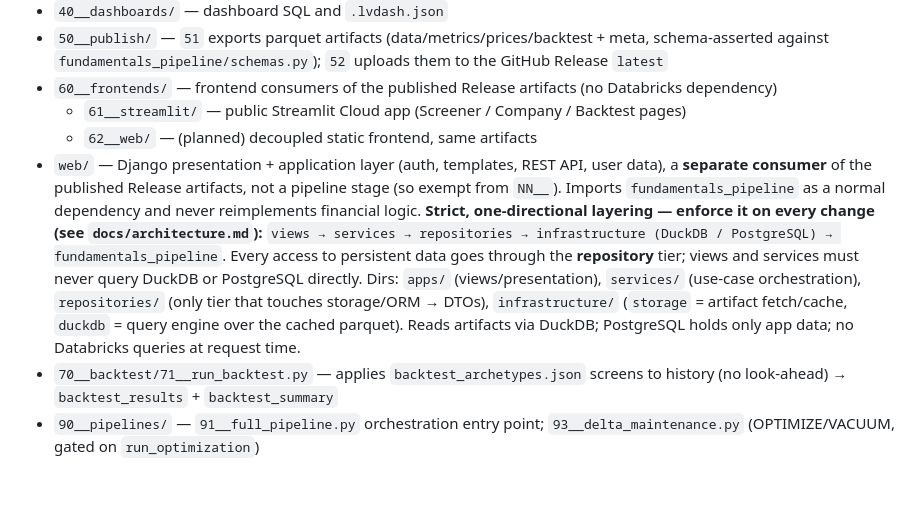
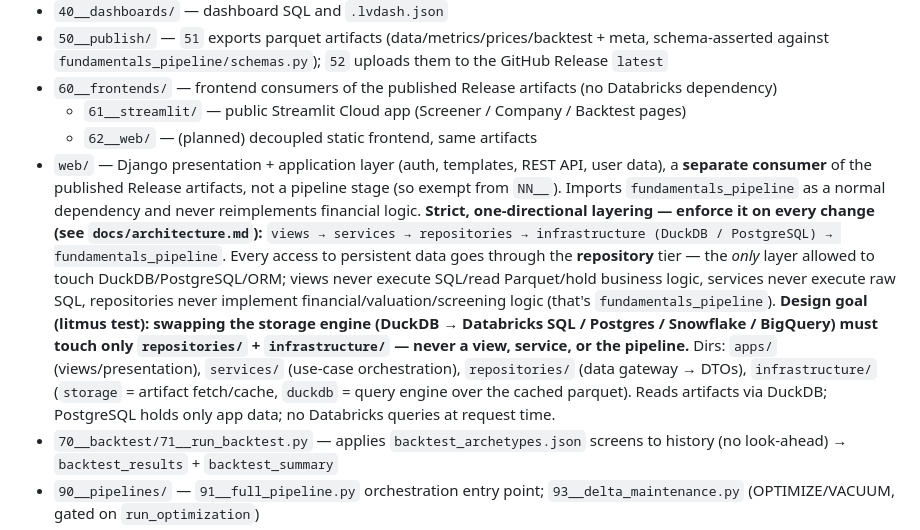
Before and after one commit to alopezmoreira1989/fundamentals_databricks_pj, a Markdown page: CLAUDE.md, the part around the change. Rendered like a GitHub page; blank space fills up the shorter version.

```diff
--- a/CLAUDE.md
+++ b/CLAUDE.md
@@ -62,7 +62,7 @@ Databricks analytical pipeline that ingests SEC EDGAR XBRL filings (10-K/10-Q) f
 - `60__frontends/` — frontend consumers of the published Release artifacts (no Databricks dependency)
   - `61__streamlit/` — public Streamlit Cloud app (Screener / Company / Backtest pages)
   - `62__web/` — (planned) decoupled static frontend, same artifacts
-- `web/` — Django presentation + application layer (auth, templates, REST API, user data), a **separate consumer** of the published Release artifacts, not a pipeline stage (so exempt from `NN__`). Imports `fundamentals_pipeline` as a normal dependency and never reimplements financial logic. **Strict, one-directional layering — enforce it on every change (see `docs/architecture.md`):** `views → services → repositories → infrastructure (DuckDB / PostgreSQL) → fundamentals_pipeline`. Every access to persistent data goes through the **repository** tier; views and services must never query DuckDB or PostgreSQL directly. Dirs: `apps/` (views/presentation), `services/` (use-case orchestration), `repositories/` (only tier that touches storage/ORM → DTOs), `infrastructure/` (`storage` = artifact fetch/cache, `duckdb` = query engine over the cached parquet). Reads artifacts via DuckDB; PostgreSQL holds only app data; no Databricks queries at request time.
+- `web/` — Django presentation + application layer (auth, templates, REST API, user data), a **separate consumer** of the published Release artifacts, not a pipeline stage (so exempt from `NN__`). Imports `fundamentals_pipeline` as a normal dependency and never reimplements financial logic. **Strict, one-directional layering — enforce it on every change (see `docs/architecture.md`):** `views → services → repositories → infrastructure (DuckDB / PostgreSQL) → fundamentals_pipeline`. Every access to persistent data goes through the **repository** tier — the *only* layer allowed to touch DuckDB/PostgreSQL/ORM; views never execute SQL/read Parquet/hold business logic, services never execute raw SQL, repositories never implement financial/valuation/screening logic (that's `fundamentals_pipeline`). **Design goal (litmus test): swapping the storage engine (DuckDB → Databricks SQL / Postgres / Snowflake / BigQuery) must touch only `repositories/` + `infrastructure/` — never a view, service, or the pipeline.** Dirs: `apps/` (views/presentation), `services/` (use-case orchestration), `repositories/` (data gateway → DTOs), `infrastructure/` (`storage` = artifact fetch/cache, `duckdb` = query engine over the cached parquet). Reads artifacts via DuckDB; PostgreSQL holds only app data; no Databricks queries at request time.
 - `70__backtest/71__run_backtest.py` — applies `backtest_archetypes.json` screens to history (no look-ahead) → `backtest_results` + `backtest_summary`
 - `90__pipelines/` — `91__full_pipeline.py` orchestration entry point; `93__delta_maintenance.py` (OPTIMIZE/VACUUM, gated on `run_optimization`)
 - `tests/` — pytest suite (repo root) for the `fundamentals_pipeline` importable modules + Streamlit `lib/`; transversal tooling, intentionally unprefixed (not an `NN__` stage — see the naming-convention exception under Conventions)
```
Also changed, not shown: docs/architecture.md (+42 -15 lines).
